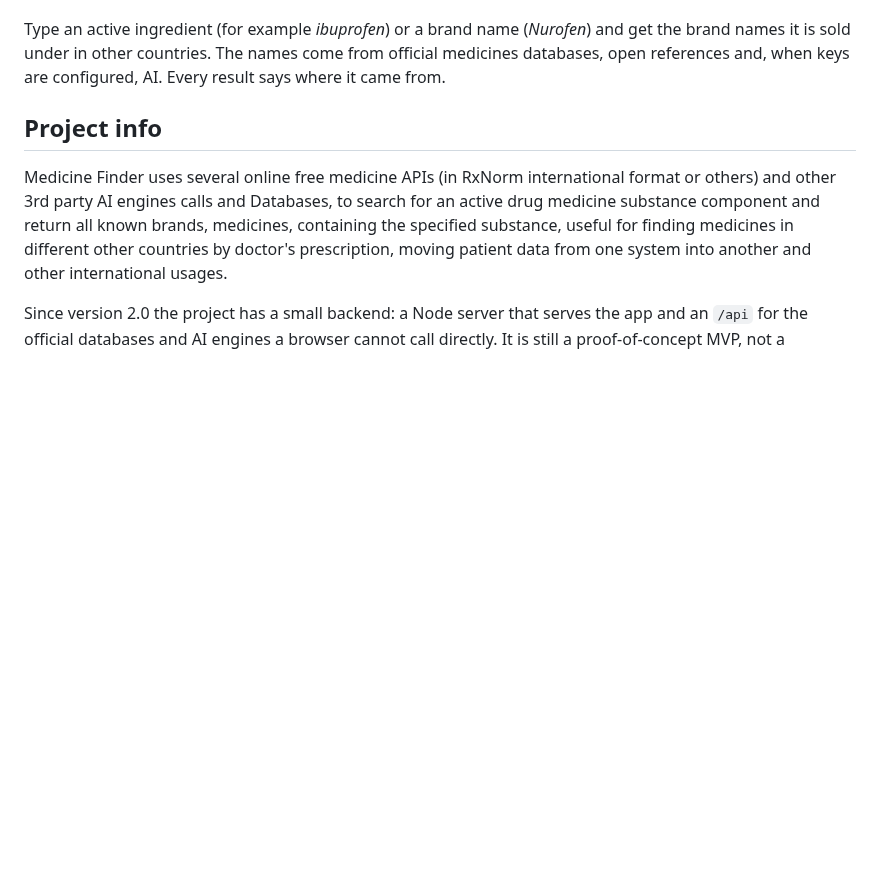
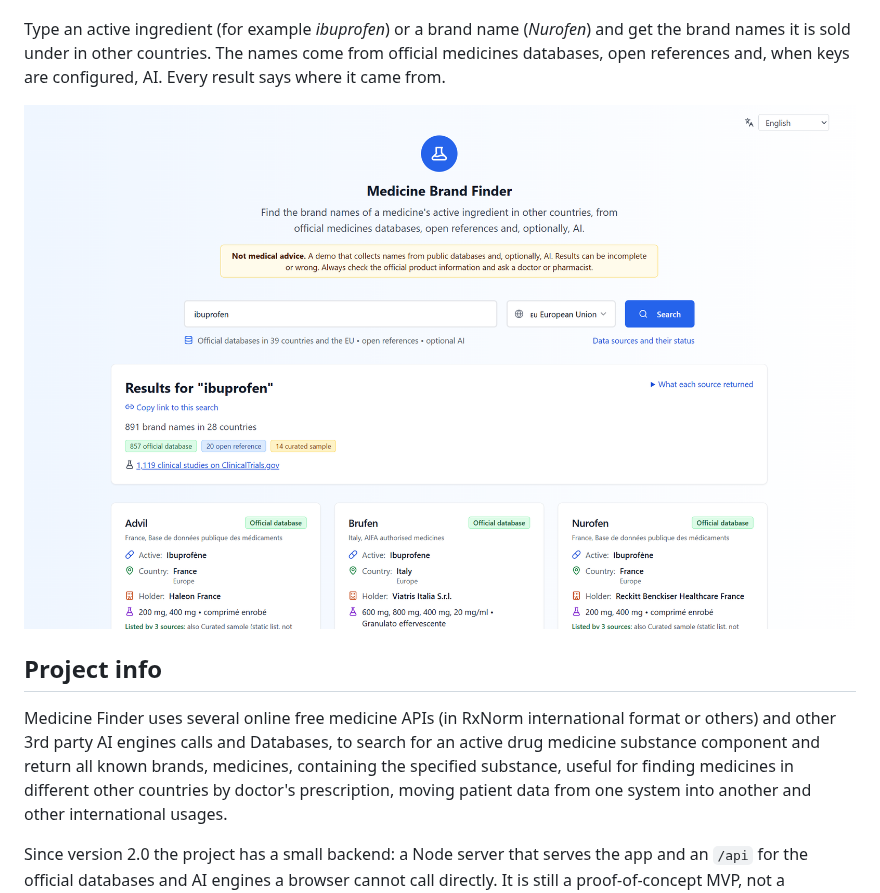
Before and after one commit to andreibesleaga/medicine-finder, a Markdown page: README.md, the part around the change. GitHub-like rendering; pictures changed too: docs/medicine-finder.png (added); blank space fills up the shorter version.

Commit message:
README image

```diff
--- a/README.md
+++ b/README.md
@@ -12,6 +12,8 @@
 Type an active ingredient (for example *ibuprofen*) or a brand name (*Nurofen*) and get the brand
 names it is sold under in other countries. The names come from official medicines databases, open references and, when
 keys are configured, AI. Every result says where it came from.
+
+![Medicine Brand Finder Screenshot](docs/medicine-finder.png)
 
 ## Project info
 
```
